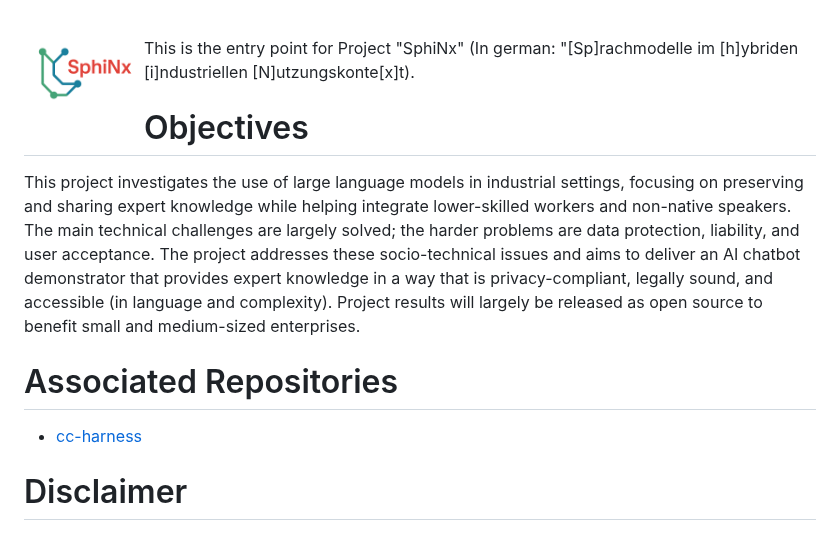
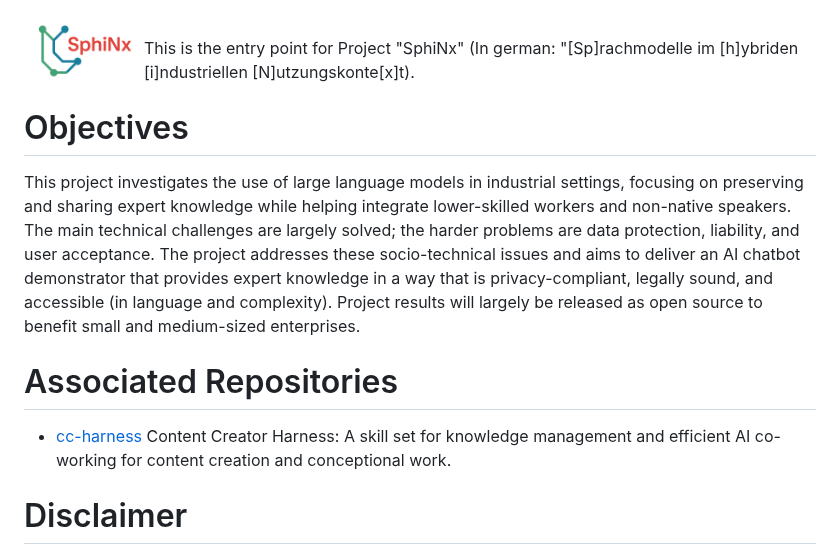
Before and after one commit to please-insert-name/sphinx, a Markdown page: README.md, the part around the change. GitHub-like rendering; pictures changed too: Logo-borderless.png (added).

Commit message:
Updated README.md, added rectangular logo

```diff
--- a/README.md
+++ b/README.md
@@ -1,4 +1,4 @@
-<img src="Logo.png" align="left" width="120" alt="SphiNx Logo">
+<img src="Logo-borderless.png" align="left" width="120" alt="SphiNx Logo">
 <br clear="left">
 
 This is the entry point for Project "SphiNx" (In german: "[Sp]rachmodelle im [h]ybriden [i]ndustriellen [N]utzungskonte[x]t).
@@ -8,6 +8,7 @@ This project investigates the use of large language models in industrial setting
 
 # Associated Repositories
 - [cc-harness](https://github.com/please-insert-name/cc-harness)
+Content Creator Harness: A skill set for knowledge management and efficient AI co-working for content creation and conceptional work.
 
 # Disclaimer
 This project is supported by "Bavarian Transformation and Research Foundation", Grant AZ-1648-24 ("SphiNx: Sprachmodelle im hybriden industriellen Nutzungskontext")
```
